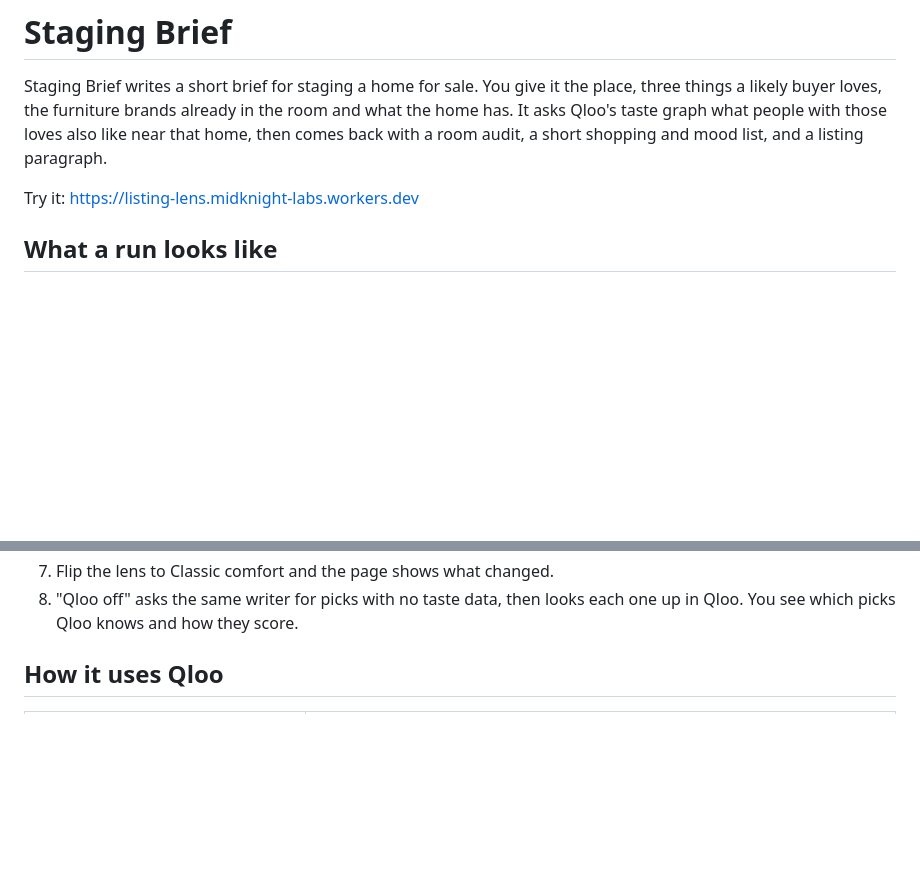
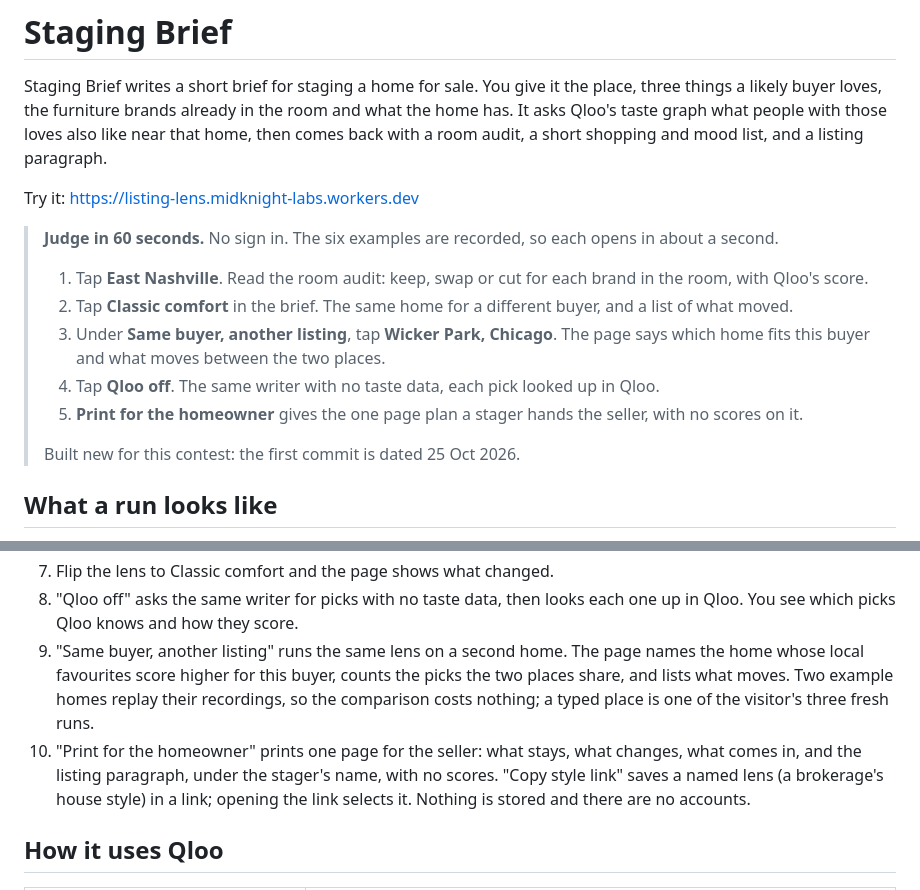
Before and after one commit to Midknight56/listing-lens, a Markdown page: README.md, 2 parts joined by grey strips. Rendered like a GitHub page; blank space fills up the shorter version.

Commit message:
README: judge in 60 seconds, and the two listings, homeowner page and house styles

```diff
--- a/README.md
+++ b/README.md
@@ -5,6 +5,17 @@ furniture brands already in the room and what the home has. It asks Qloo's taste
 also like near that home, then comes back with a room audit, a short shopping and mood list, and a listing paragraph.
 
 Try it: https://listing-lens.midknight-labs.workers.dev
+
+> **Judge in 60 seconds.** No sign in. The six examples are recorded, so each opens in about a second.
+>
+> 1. Tap **East Nashville**. Read the room audit: keep, swap or cut for each brand in the room, with Qloo's score.
+> 2. Tap **Classic comfort** in the brief. The same home for a different buyer, and a list of what moved.
+> 3. Under **Same buyer, another listing**, tap **Wicker Park, Chicago**. The page says which home fits this buyer
+>    and what moves between the two places.
+> 4. Tap **Qloo off**. The same writer with no taste data, each pick looked up in Qloo.
+> 5. **Print for the homeowner** gives the one page plan a stager hands the seller, with no scores on it.
+>
+> Built new for this contest: the first commit is dated 25 Oct 2026.
 
 ## What a run looks like
 
@@ -24,6 +35,12 @@ Try it: https://listing-lens.midknight-labs.workers.dev
 7. Flip the lens to Classic comfort and the page shows what changed.
 8. "Qloo off" asks the same writer for picks with no taste data, then looks each one up in Qloo. You see which picks
    Qloo knows and how they score.
+9. "Same buyer, another listing" runs the same lens on a second home. The page names the home whose local favourites
+   score higher for this buyer, counts the picks the two places share, and lists what moves. Two example homes replay
+   their recordings, so the comparison costs nothing; a typed place is one of the visitor's three fresh runs.
+10. "Print for the homeowner" prints one page for the seller: what stays, what changes, what comes in, and the listing
+    paragraph, under the stager's name, with no scores. "Copy style link" saves a named lens (a brokerage's house
+    style) in a link; opening the link selects it. Nothing is stored and there are no accounts.
 
 ## How it uses Qloo
 
```
